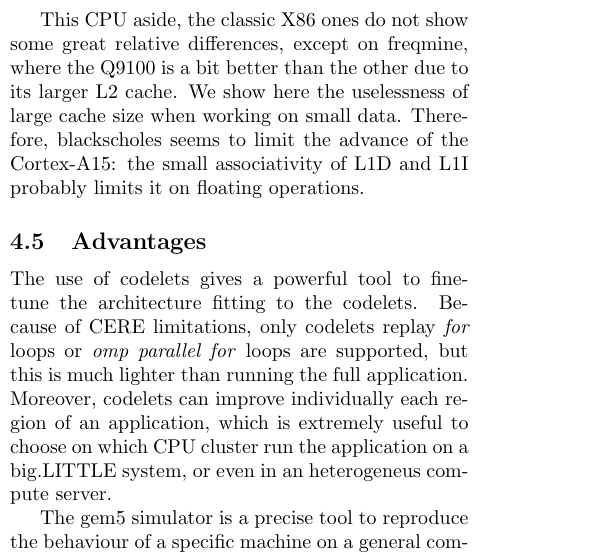
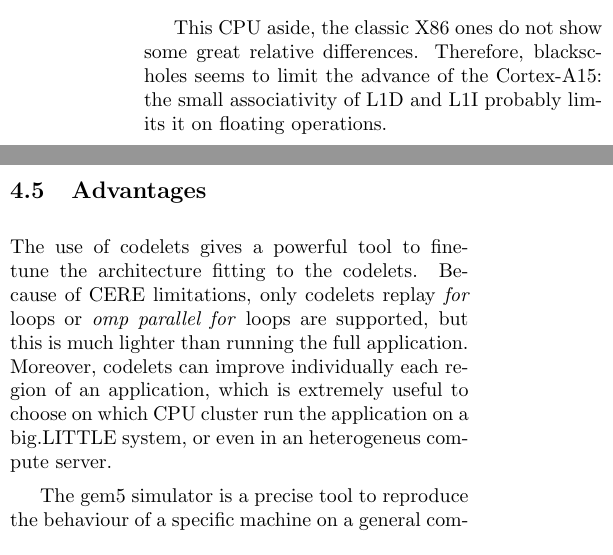
Before and after one commit to NicolasDerumigny/L3-Report, a LaTeX paper (report.tex): part of one column of page 8 of 11 before the commit and two parts of the columns of page 8 of 11 after it, the two joined at a grey line, cut so that both start at the same text. Compiled offline with pdfLaTeX.

Commit message:
Graph update
Minor graph update (order and one false value).

```diff
--- a/report.tex
+++ b/report.tex
@@ -398,7 +398,7 @@ The power/performance ratio for each codelet is compared on figure \ref{Ratio}.
 \captionof{figure}{\label{Ratio}Performance-Power consumption ratio for each codelets.}
 \end{Figure}
 
-This CPU aside, the classic X86 ones do not show some great relative differences, except on freqmine, where the Q9100 is a bit better than the other due to its larger L2 cache. We show here the uselessness of large cache size when working on small data. Therefore, blackscholes seems to limit the advance of the Cortex-A15: the small associativity of L1D and L1I probably limits it on floating operations.
+This CPU aside, the classic X86 ones do not show some great relative differences. Therefore, blackscholes seems to limit the advance of the Cortex-A15: the small associativity of L1D and L1I probably limits it on floating operations.
 
 
 \subsection{Advantages}
```
Also changed, not shown: Performance.eps, Power_consumption.eps, Ratio.eps, nogood.eps, report.pdf, vari_se.eps.
